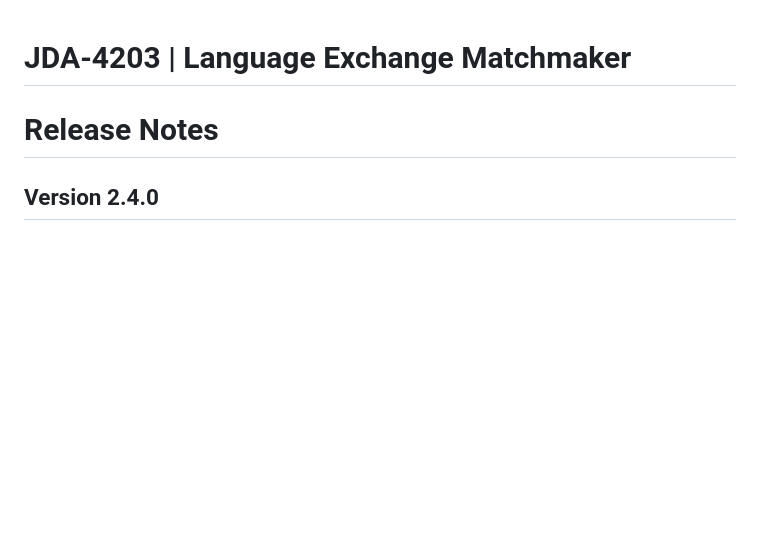
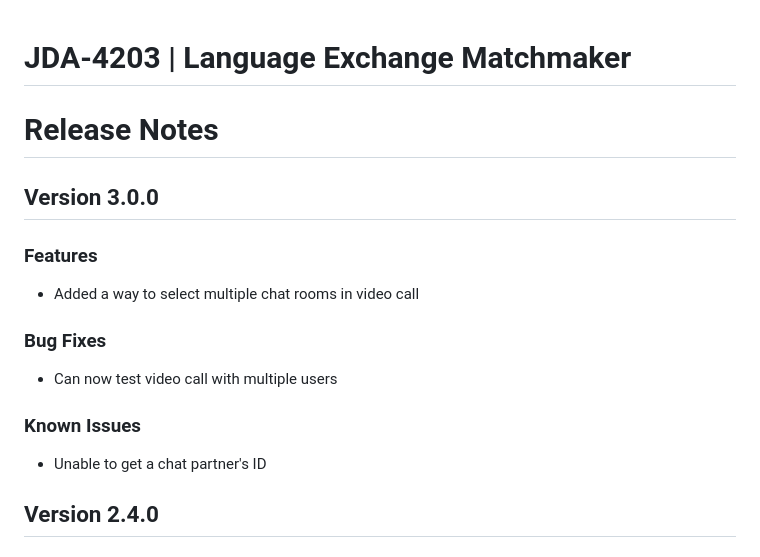
Before and after one commit to shaiksaahir/JID_4203_Language_Exchange, a Markdown page: README.md, the part around the change. GitHub-like rendering; blank space fills up the shorter version.

```diff
--- a/README.md
+++ b/README.md
@@ -1,6 +1,14 @@
 # JDA-4203 | Language Exchange Matchmaker
 
 # Release Notes
+## Version 3.0.0
+### Features
+* Added a way to select multiple chat rooms in video call
+### Bug Fixes
+* Can now test video call with multiple users
+### Known Issues
+* Unable to get a chat partner's ID
+
 ## Version 2.4.0
 ### Features
 * Added a way to add other users to a friends list by selecting on them in the Find Friends page
```
